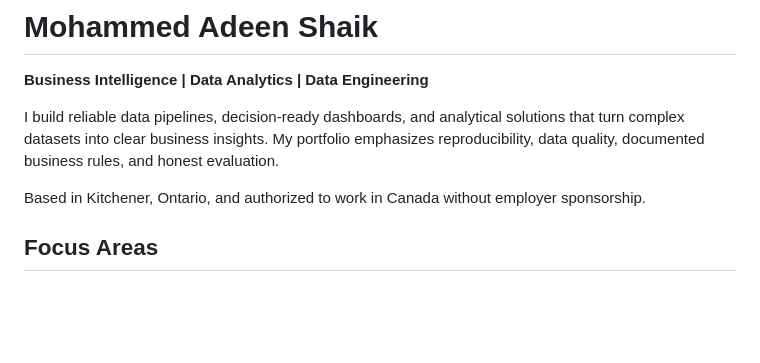
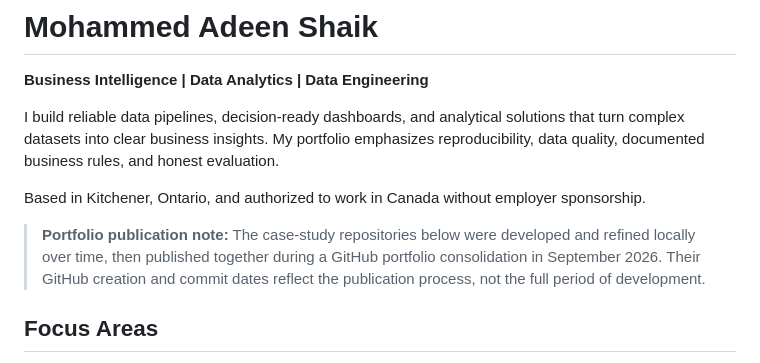
Before and after one commit to Adeen1607/Adeen1607, a Markdown page: README.md, the part around the change. GitHub-like rendering; blank space fills up the shorter version.

Commit message:
docs: explain portfolio publication timeline

```diff
--- a/README.md
+++ b/README.md
@@ -5,6 +5,8 @@
 I build reliable data pipelines, decision-ready dashboards, and analytical solutions that turn complex datasets into clear business insights. My portfolio emphasizes reproducibility, data quality, documented business rules, and honest evaluation.
 
 Based in Kitchener, Ontario, and authorized to work in Canada without employer sponsorship.
+
+> **Portfolio publication note:** The case-study repositories below were developed and refined locally over time, then published together during a GitHub portfolio consolidation in September 2026. Their GitHub creation and commit dates reflect the publication process, not the full period of development.
 
 ## Focus Areas
 
```
